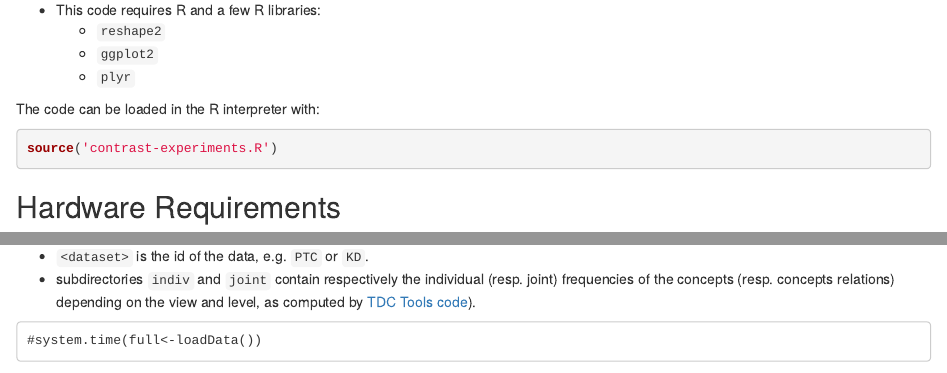
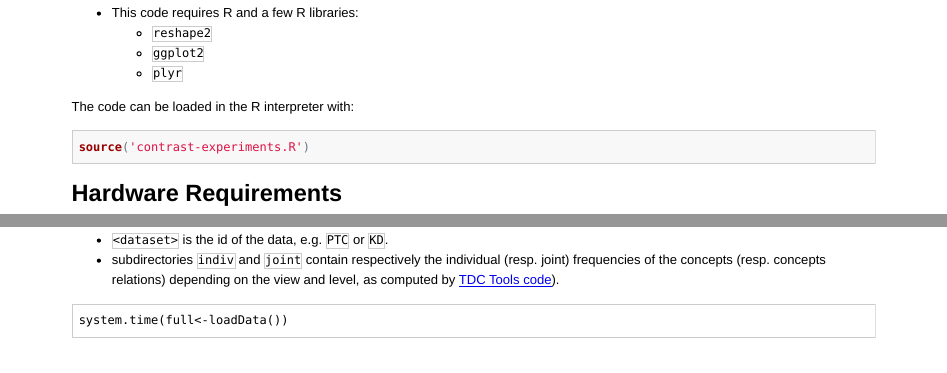
Before and after one commit to erwanm/lbd-contrast, an R Markdown document (full-replication.Rmd): the page in a window 1100 px wide, from 850 px down before the commit and from 700 px down after it, so that both start at the same text, and a second part further down, joined at a grey line. The pictures show the output file full-replication.html that the author committed with the source, opened offline.

Commit message:
test knit on headless server

````diff
--- a/full-replication.Rmd
+++ b/full-replication.Rmd
@@ -74,7 +74,7 @@ The R code expects the data directory structure as: `<data dir>/<dataset>/<indiv
 - subdirectories `indiv` and `joint` contain respectively the individual (resp. joint) frequencies of the concepts (resp. concepts relations) depending on the view and level, as computed by [TDC Tools code](https://github.com/erwanm/tdc-tools)).
 
 ```
-#system.time(full<-loadData())
+system.time(full<-loadData())
 ```
 
 - Note: the PTC concepts are expected to be read as `<id>@<type>`; the `@<type>` suffix is removed by default.
````
Also changed, not shown: full-replication.html.
